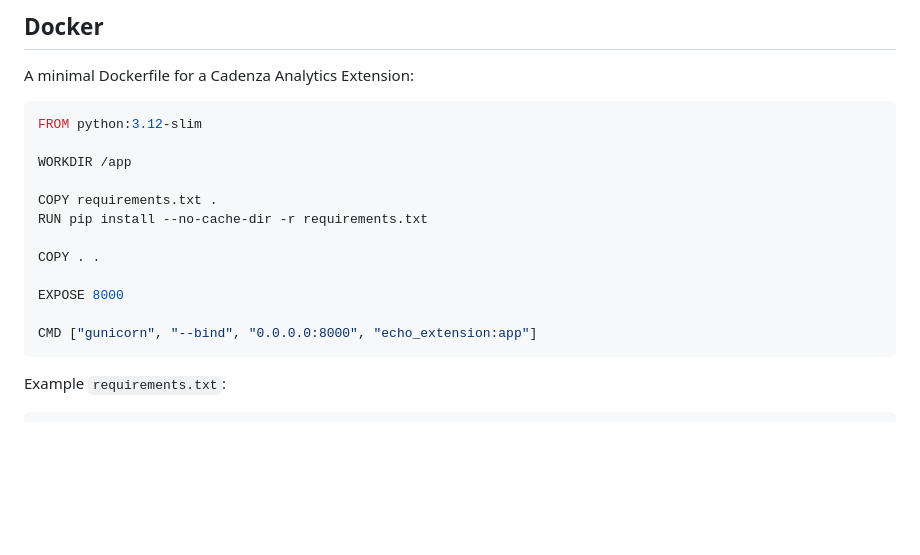
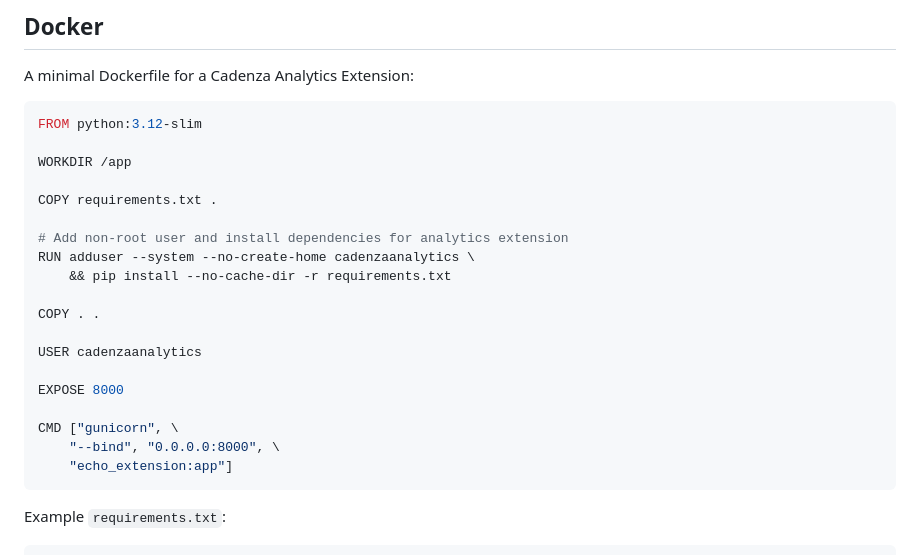
Before and after one commit to DisyInformationssysteme/cadenza-analytics-python, a Markdown page: docs/intro.md, the part around the change. GitHub-like rendering; blank space fills up the shorter version.

Commit message:
Add non-root user to example dockerfile in docs

````diff
--- a/docs/intro.md
+++ b/docs/intro.md
@@ -685,13 +685,20 @@ FROM python:3.12-slim
 WORKDIR /app
 
 COPY requirements.txt .
-RUN pip install --no-cache-dir -r requirements.txt
+
+# Add non-root user and install dependencies for analytics extension
+RUN adduser --system --no-create-home cadenzaanalytics \
+    && pip install --no-cache-dir -r requirements.txt
 
 COPY . .
 
+USER cadenzaanalytics
+
 EXPOSE 8000
 
-CMD ["gunicorn", "--bind", "0.0.0.0:8000", "echo_extension:app"]
+CMD ["gunicorn", \
+    "--bind", "0.0.0.0:8000", \
+    "echo_extension:app"]
 ```
 
 Example `requirements.txt`:
````
